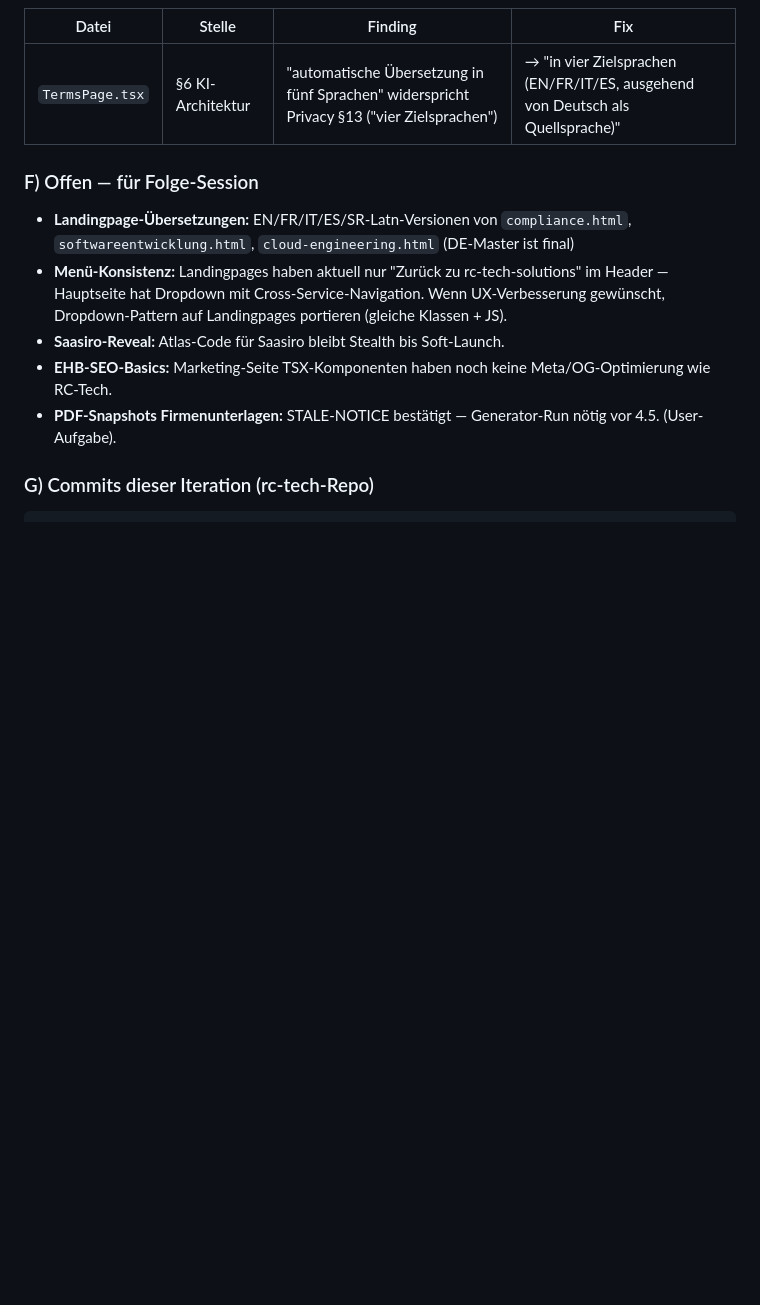
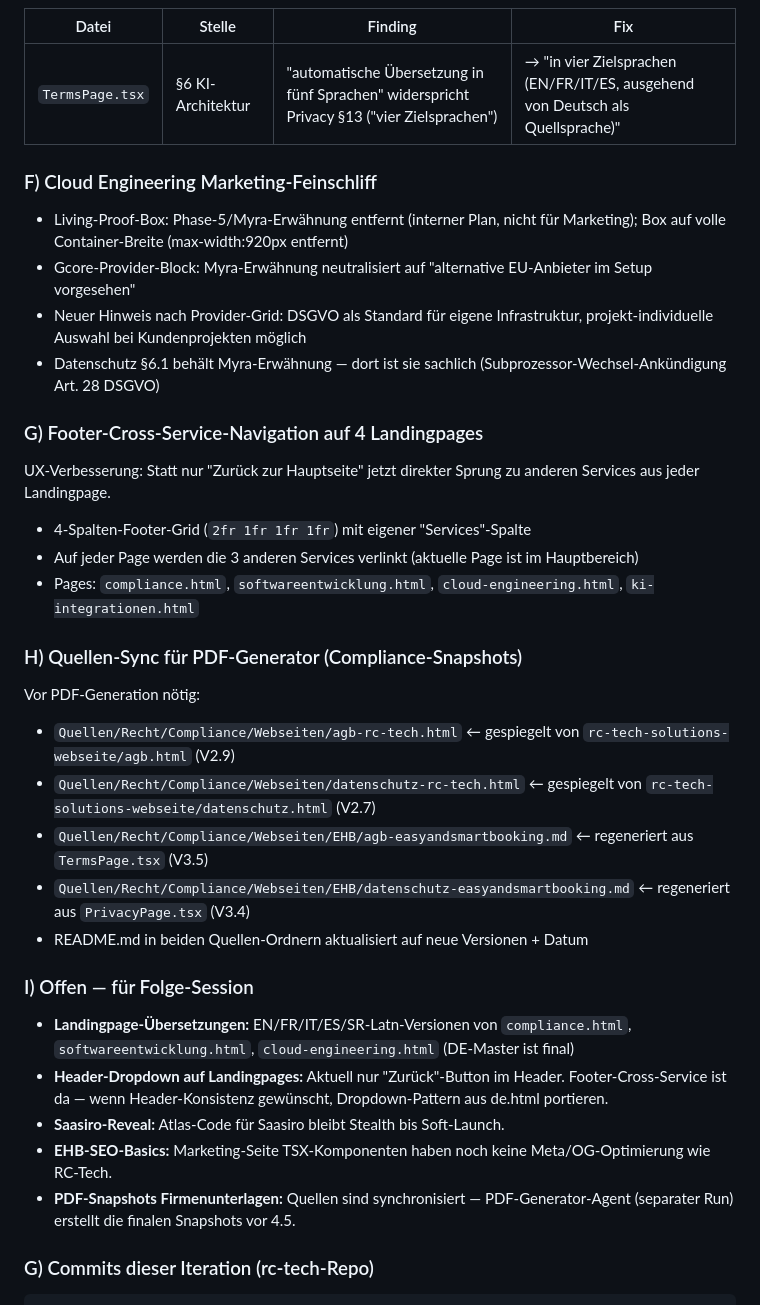
Before and after one commit to meischtr/rc-tech-solutions-website, a Markdown page: CHANGELOG-2026-04-28-Konsistenz-Korrekturen.md, the part around the change. Drawn GitHub-style; blank space fills up the shorter version.

Commit message:
CHANGELOG Iteration 11 erweitert: Cloud Engineering Marketing-Feinschliff + Footer-Cross-Service + Quellen-Sync
Neue Sektionen F/G/H/I:
- F) Cloud Engineering Marketing: Phase-5/Myra raus, Living-Proof-Box volle Breite, DSGVO-Kundenwahl-Hinweis
- G) Footer-Cross-Service-Navigation auf 4 Landingpages (4-Spalten-Grid)
- H) Quellen-Sync für PDF-Generator: agb/datenschutz HTML 1:1 gespiegelt, EHB md aus TSX regeneriert (V3.5/V3.4)
- I) Offene Punkte für Folge-Session aktualisiert

Co-Authored-By: Claude Opus 4.7 (1M context) <noreply@anthropic.com>

```diff
--- a/CHANGELOG-2026-04-28-Konsistenz-Korrekturen.md
+++ b/CHANGELOG-2026-04-28-Konsistenz-Korrekturen.md
@@ -229,13 +229,38 @@ Finale Konsolidierung mit drei Achsen: Service-Säulen ehrlich auf 4 reduziert,
 |---|---|---|---|
 | `TermsPage.tsx` | §6 KI-Architektur | "automatische Übersetzung in fünf Sprachen" widerspricht Privacy §13 ("vier Zielsprachen") | → "in vier Zielsprachen (EN/FR/IT/ES, ausgehend von Deutsch als Quellsprache)" |
 
-### F) Offen — für Folge-Session
+### F) Cloud Engineering Marketing-Feinschliff
+
+- Living-Proof-Box: Phase-5/Myra-Erwähnung entfernt (interner Plan, nicht für Marketing); Box auf volle Container-Breite (max-width:920px entfernt)
+- Gcore-Provider-Block: Myra-Erwähnung neutralisiert auf "alternative EU-Anbieter im Setup vorgesehen"
+- Neuer Hinweis nach Provider-Grid: DSGVO als Standard für eigene Infrastruktur, projekt-individuelle Auswahl bei Kundenprojekten möglich
+- Datenschutz §6.1 behält Myra-Erwähnung — dort ist sie sachlich (Subprozessor-Wechsel-Ankündigung Art. 28 DSGVO)
+
+### G) Footer-Cross-Service-Navigation auf 4 Landingpages
+
+UX-Verbesserung: Statt nur "Zurück zur Hauptseite" jetzt direkter Sprung zu anderen Services aus jeder Landingpage.
+
+- 4-Spalten-Footer-Grid (`2fr 1fr 1fr 1fr`) mit eigener "Services"-Spalte
+- Auf jeder Page werden die 3 anderen Services verlinkt (aktuelle Page ist im Hauptbereich)
+- Pages: `compliance.html`, `softwareentwicklung.html`, `cloud-engineering.html`, `ki-integrationen.html`
+
+### H) Quellen-Sync für PDF-Generator (Compliance-Snapshots)
+
+Vor PDF-Generation nötig:
+
+- `Quellen/Recht/Compliance/Webseiten/agb-rc-tech.html` ← gespiegelt von `rc-tech-solutions-webseite/agb.html` (V2.9)
+- `Quellen/Recht/Compliance/Webseiten/datenschutz-rc-tech.html` ← gespiegelt von `rc-tech-solutions-webseite/datenschutz.html` (V2.7)
+- `Quellen/Recht/Compliance/Webseiten/EHB/agb-easyandsmartbooking.md` ← regeneriert aus `TermsPage.tsx` (V3.5)
+- `Quellen/Recht/Compliance/Webseiten/EHB/datenschutz-easyandsmartbooking.md` ← regeneriert aus `PrivacyPage.tsx` (V3.4)
+- README.md in beiden Quellen-Ordnern aktualisiert auf neue Versionen + Datum
+
+### I) Offen — für Folge-Session
 
 - **Landingpage-Übersetzungen:** EN/FR/IT/ES/SR-Latn-Versionen von `compliance.html`, `softwareentwicklung.html`, `cloud-engineering.html` (DE-Master ist final)
-- **Menü-Konsistenz:** Landingpages haben aktuell nur "Zurück zu rc-tech-solutions" im Header — Hauptseite hat Dropdown mit Cross-Service-Navigation. Wenn UX-Verbesserung gewünscht, Dropdown-Pattern auf Landingpages portieren (gleiche Klassen + JS).
+- **Header-Dropdown auf Landingpages:** Aktuell nur "Zurück"-Button im Header. Footer-Cross-Service ist da — wenn Header-Konsistenz gewünscht, Dropdown-Pattern aus de.html portieren.
 - **Saasiro-Reveal:** Atlas-Code für Saasiro bleibt Stealth bis Soft-Launch.
 - **EHB-SEO-Basics:** Marketing-Seite TSX-Komponenten haben noch keine Meta/OG-Optimierung wie RC-Tech.
-- **PDF-Snapshots Firmenunterlagen:** STALE-NOTICE bestätigt — Generator-Run nötig vor 4.5. (User-Aufgabe).
+- **PDF-Snapshots Firmenunterlagen:** Quellen sind synchronisiert — PDF-Generator-Agent (separater Run) erstellt die finalen Snapshots vor 4.5.
 
 ### G) Commits dieser Iteration (rc-tech-Repo)
 
```
